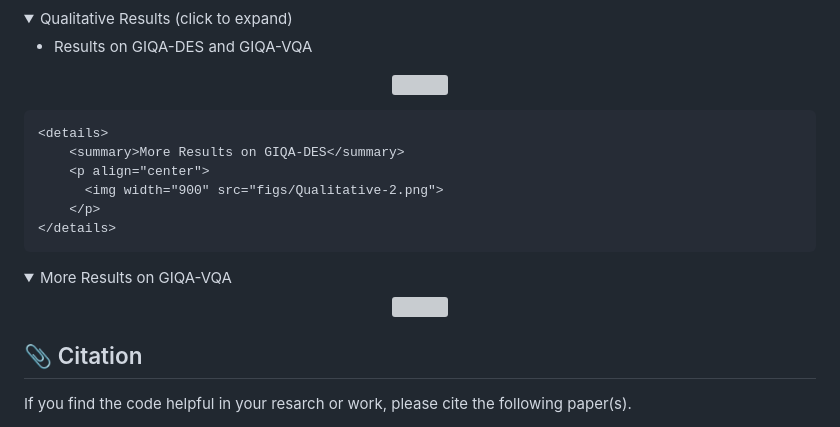
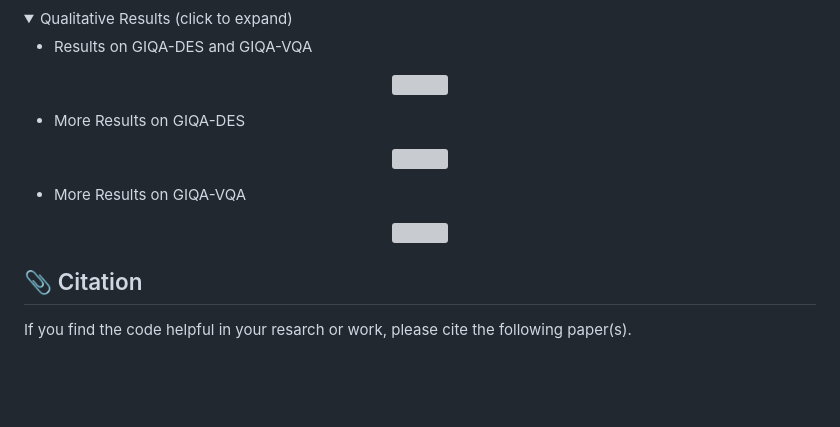
Before and after one commit to zhengchen1999/Grounding-IQA, a Markdown page: README.md, the part around the change. Drawn GitHub-style; folded sections open; blank space fills up the shorter version; grey boxes are pictures that could not be loaded.

````diff
--- a/README.md
+++ b/README.md
@@ -68,36 +68,30 @@ We achieve impressive performance on GIQA-DES and GIQA-VQA tasks.
 <details open>
 <summary>Qualitative Results (click to expand)</summary>
 
+
+
+
+
 - Results on GIQA-DES and GIQA-VQA
 
 <p align="center">
   <img width="900" src="figs/Qualitative-1.png">
 </p>
 
+- More Results on GIQA-DES
 
-```markdown
-<details>
-    <summary>More Results on GIQA-DES</summary>
-    <p align="center">
-      <img width="900" src="figs/Qualitative-2.png">
-    </p>
-</details>
-```
+<p align="center">
+  <img width="900" src="figs/Qualitative-2.png">
+</p>
 
 
+- More Results on GIQA-VQA
 
-<details>
-    <summary>More Results on GIQA-VQA</summary>
-    <p align="center">
-      <img width="900" src="figs/Qualitative-3.png">
-    </p>
-</detls>
-
-
+<p align="center">
+  <img width="900" src="figs/Qualitative-3.png">
+</p>
 
 </details>
-
-
 
 ## <a name="citation"></a>📎 Citation
 
````
